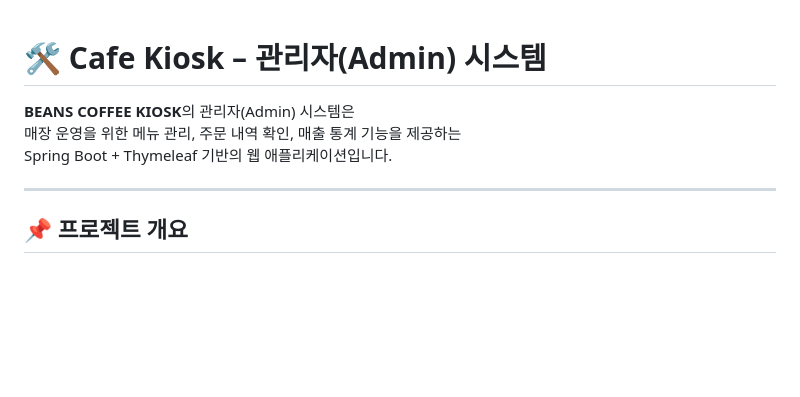
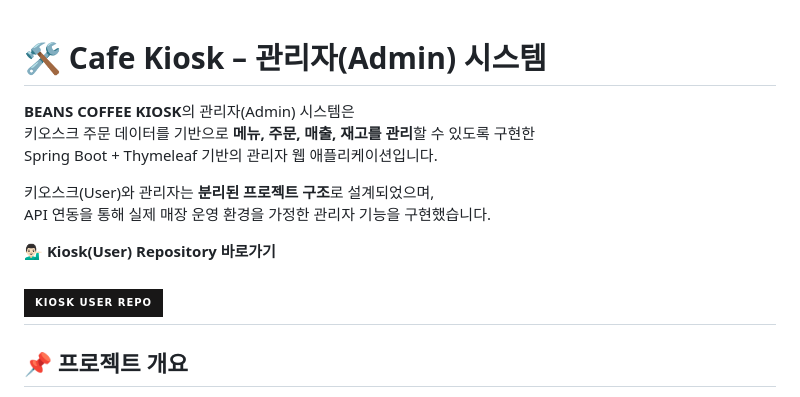
Before and after one commit to Seongwonp/kiosk_admin, a Markdown page: README.md, the part around the change. Drawn GitHub-style; badges without logos; blank space fills up the shorter version.

Commit message:
Enhance README with clearer project description
Updated the README to clarify the functionality and structure of the Cafe Kiosk Admin system.

```diff
--- a/README.md
+++ b/README.md
@@ -1,9 +1,18 @@
 # 🛠️ Cafe Kiosk – 관리자(Admin) 시스템
 
+
 **BEANS COFFEE KIOSK**의 관리자(Admin) 시스템은
-매장 운영을 위한 메뉴 관리, 주문 내역 확인, 매출 통계 기능을 제공하는
-Spring Boot + Thymeleaf 기반의 웹 애플리케이션입니다.
+키오스크 주문 데이터를 기반으로 **메뉴, 주문, 매출, 재고를 관리**할 수 있도록 구현한
+Spring Boot + Thymeleaf 기반의 관리자 웹 애플리케이션입니다.
 
+키오스크(User)와 관리자는 **분리된 프로젝트 구조**로 설계되었으며,
+API 연동을 통해 실제 매장 운영 환경을 가정한 관리자 기능을 구현했습니다.
+
+
+
+💁🏻‍♂️ **Kiosk(User) Repository 바로가기**
+
+[![Kiosk User Repo](https://img.shields.io/badge/Kiosk%20User%20Repo-181717?style=for-the-badge&logo=github&logoColor=white)](https://github.com/sjyun0507/kiosk_user_react)
 ---
 
 ## 📌 프로젝트 개요
```
